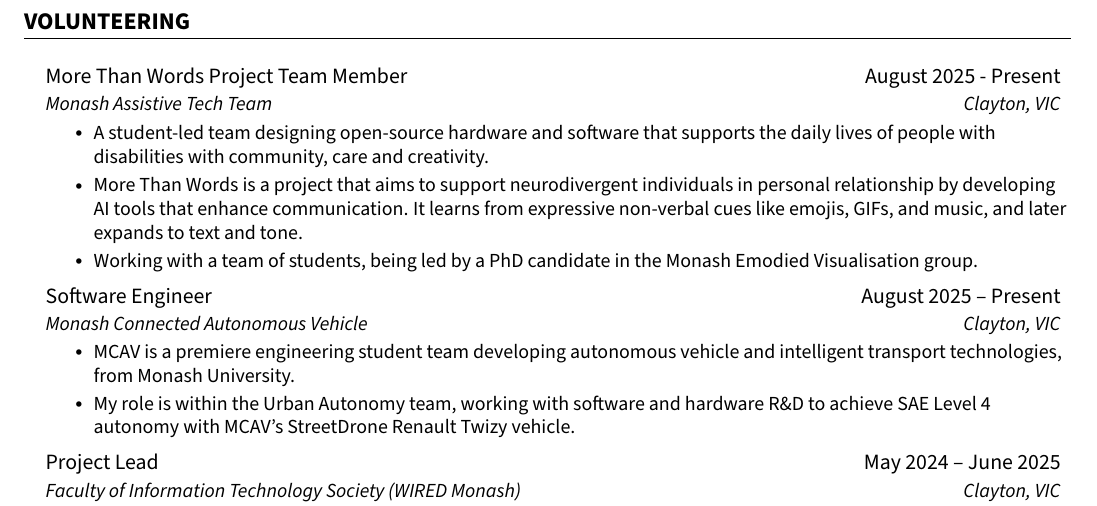
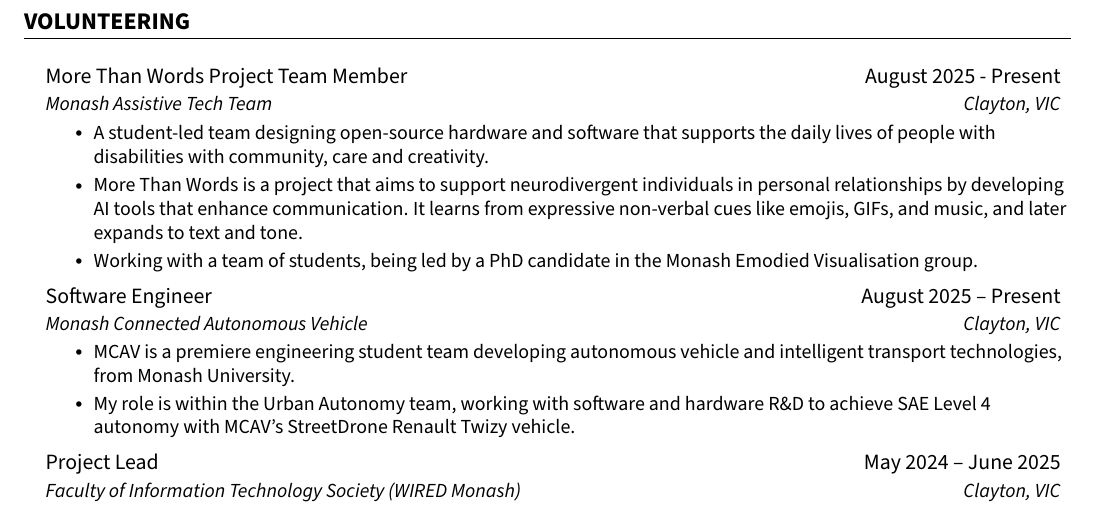
Before and after one commit to jenul-ferdinand/resume, a LaTeX CV (resume.tex): part of page 2 of 2, cut so that both start at the same text. The pictures show the PDF file resume.pdf that the author committed with the source.

Commit message:
fix: typo

```diff
--- a/resume.tex
+++ b/resume.tex
@@ -189,7 +189,7 @@
     {Monash Assistive Tech Team}{Clayton, VIC}
       \resumeItemListStart
         \resumeItem{A student-led team designing open-source hardware and software that supports the daily lives of people with disabilities with community, care and creativity.}
-        \resumeItem{More Than Words is a project that aims to support neurodivergent individuals in personal relationship by developing AI tools that enhance communication. It learns from expressive non-verbal cues like emojis, GIFs, and music, and later expands to text and tone.}
+        \resumeItem{More Than Words is a project that aims to support neurodivergent individuals in personal relationships by developing AI tools that enhance communication. It learns from expressive non-verbal cues like emojis, GIFs, and music, and later expands to text and tone.}
         \resumeItem{Working with a team of students, being led by a PhD candidate in the Monash Emodied Visualisation group.}
       \resumeItemListEnd
 
```
Also changed, not shown: resume.pdf.
